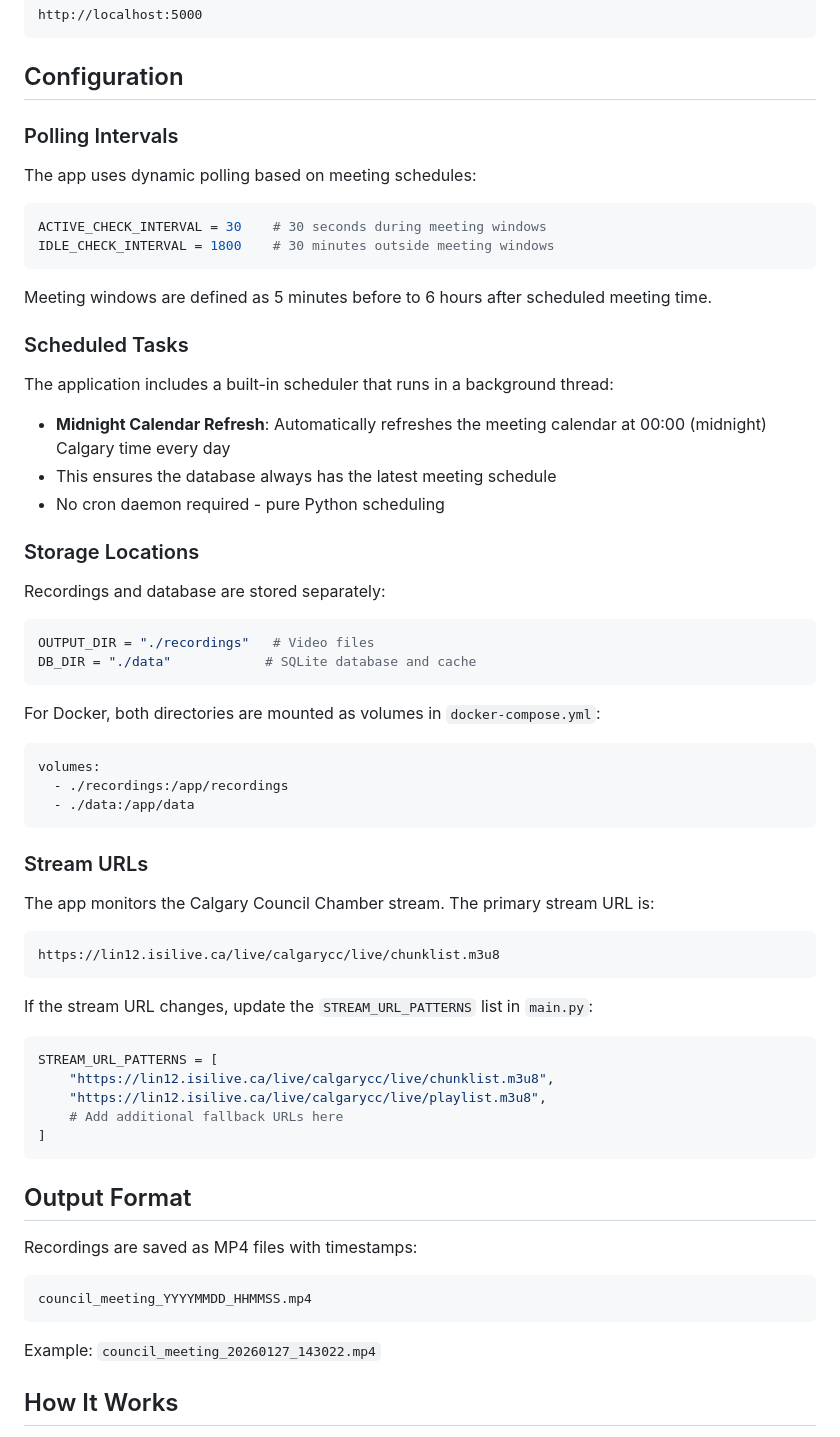
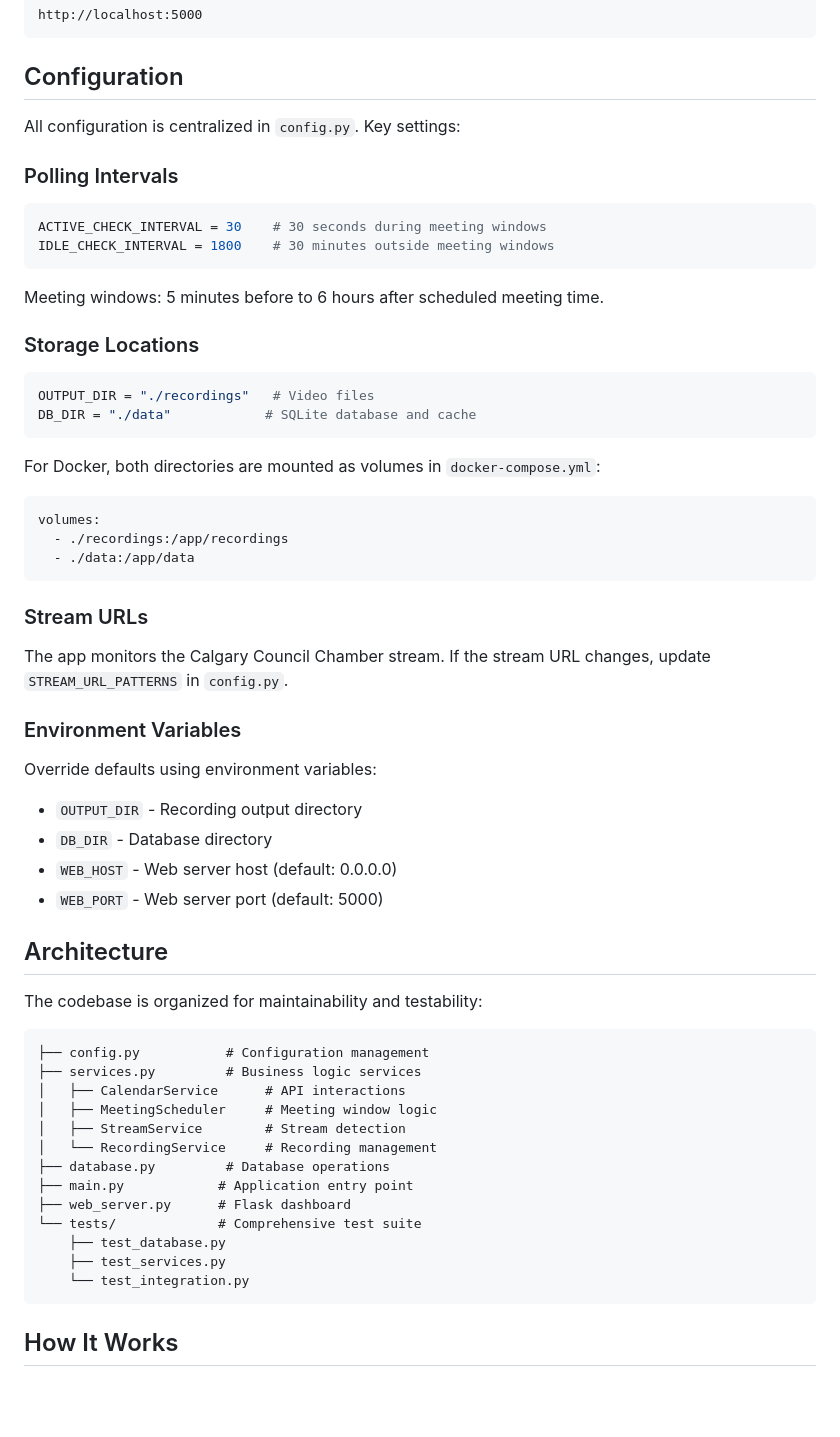
Before and after one commit to pixeltree/council_feeds, a Markdown page: README.md, the part around one of its changes. Rendered like a GitHub page; blank space fills up the shorter version.

````diff
--- a/README.md
+++ b/README.md
@@ -84,26 +153,17 @@ http://localhost:5000
 
 ## Configuration
 
+All configuration is centralized in `config.py`. Key settings:
+
 ### Polling Intervals
-The app uses dynamic polling based on meeting schedules:
-
 ```python
 ACTIVE_CHECK_INTERVAL = 30    # 30 seconds during meeting windows
 IDLE_CHECK_INTERVAL = 1800    # 30 minutes outside meeting windows
 ```
 
-Meeting windows are defined as 5 minutes before to 6 hours after scheduled meeting time.
-
-### Scheduled Tasks
-The application includes a built-in scheduler that runs in a background thread:
-
-- **Midnight Calendar Refresh**: Automatically refreshes the meeting calendar at 00:00 (midnight) Calgary time every day
-- This ensures the database always has the latest meeting schedule
-- No cron daemon required - pure Python scheduling
+Meeting windows: 5 minutes before to 6 hours after scheduled meeting time.
 
 ### Storage Locations
-Recordings and database are stored separately:
-
 ```python
 OUTPUT_DIR = "./recordings"   # Video files
 DB_DIR = "./data"            # SQLite database and cache
@@ -117,29 +177,34 @@ volumes:
 ```
 
 ### Stream URLs
-The app monitors the Calgary Council Chamber stream. The primary stream URL is:
+The app monitors the Calgary Council Chamber stream. If the stream URL changes, update `STREAM_URL_PATTERNS` in `config.py`.
+
+### Environment Variables
+Override defaults using environment variables:
+- `OUTPUT_DIR` - Recording output directory
+- `DB_DIR` - Database directory
+- `WEB_HOST` - Web server host (default: 0.0.0.0)
+- `WEB_PORT` - Web server port (default: 5000)
+
+## Architecture
+
+The codebase is organized for maintainability and testability:
+
 ```
-https://lin12.isilive.ca/live/calgarycc/live/chunklist.m3u8
+├── config.py           # Configuration management
+├── services.py         # Business logic services
+│   ├── CalendarService      # API interactions
+│   ├── MeetingScheduler     # Meeting window logic
+│   ├── StreamService        # Stream detection
+│   └── RecordingService     # Recording management
+├── database.py         # Database operations
+├── main.py            # Application entry point
+├── web_server.py      # Flask dashboard
+└── tests/             # Comprehensive test suite
+    ├── test_database.py
+    ├── test_services.py
+    └── test_integration.py
 ```
-
-If the stream URL changes, update the `STREAM_URL_PATTERNS` list in `main.py`:
-
-```python
-STREAM_URL_PATTERNS = [
-    "https://lin12.isilive.ca/live/calgarycc/live/chunklist.m3u8",
-    "https://lin12.isilive.ca/live/calgarycc/live/playlist.m3u8",
-    # Add additional fallback URLs here
-]
-```
-
-## Output Format
-
-Recordings are saved as MP4 files with timestamps:
-```
-council_meeting_YYYYMMDD_HHMMSS.mp4
-```
-
-Example: `council_meeting_20260127_143022.mp4`
 
 ## How It Works
 
````
Also changed, not shown: other parts of README.md (+101 -34 lines).
